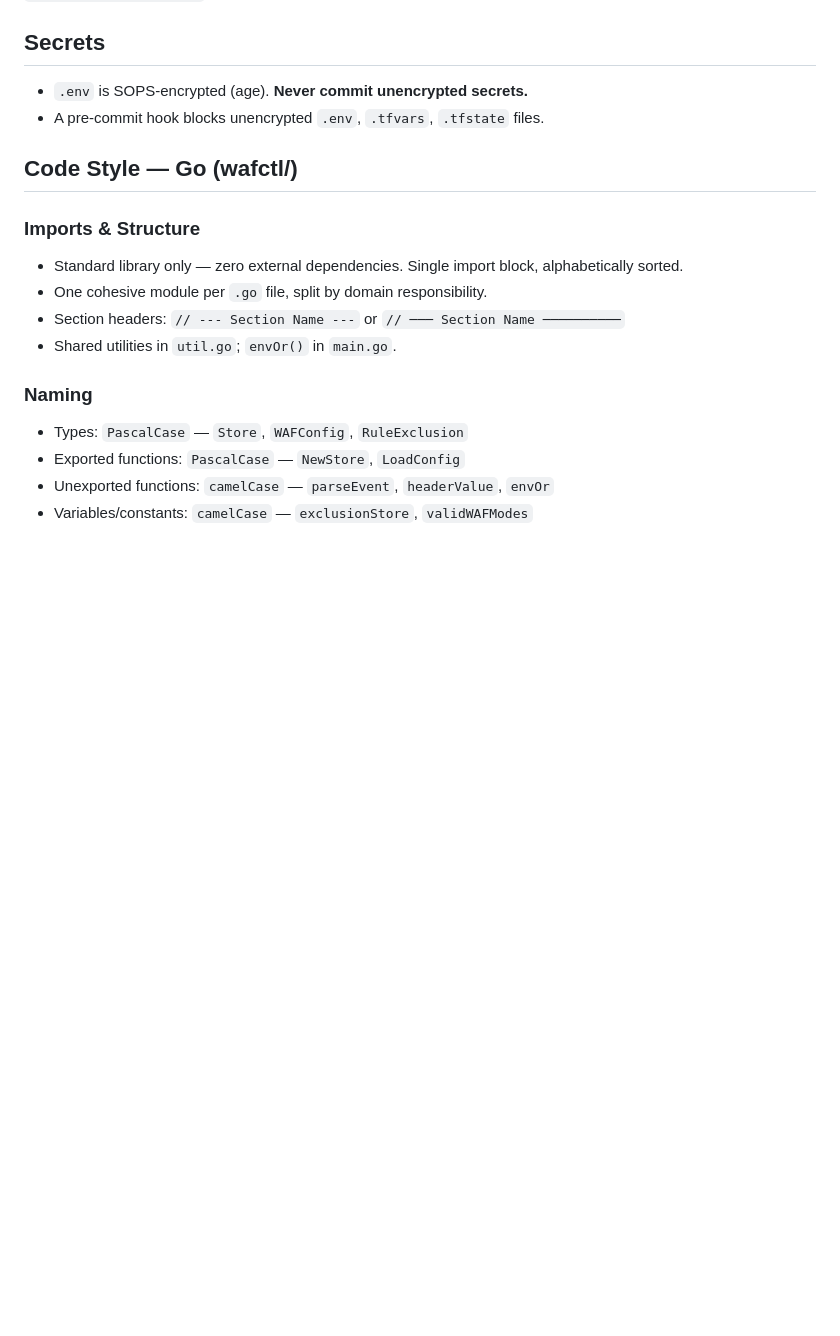
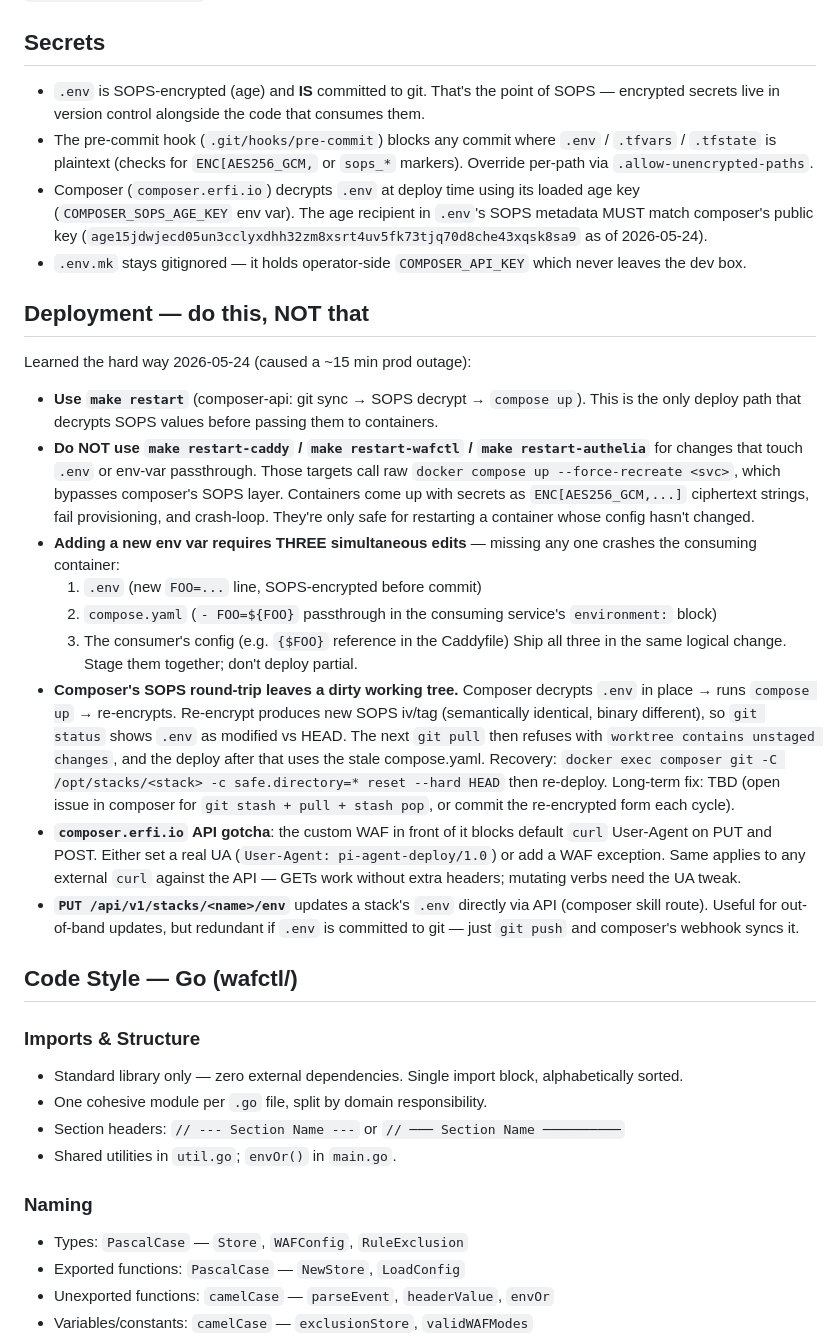
Before and after one commit to erfianugrah/caddy-compose, a Markdown page: AGENTS.md, the part around the change. Rendered like a GitHub page; blank space fills up the shorter version.

Commit message:
docs(agents): codify deploy footguns (SOPS bypass, three-edits rule)
15-min prod outage today caused by running 'make restart-caddy'
(raw docker compose, bypasses SOPS) instead of 'make restart' after
a .env+compose.yaml+Caddyfile change. Container came up with the
env vars as 'ENC[AES256_GCM,...]' ciphertext and crash-looped.

Documents:
  - .env IS committed (encrypted); the point of SOPS in the first place
  - Use 'make restart' (composer-api + SOPS), never 'make restart-X'
    for changes that touch .env or env-var passthrough
  - New env var = THREE simultaneous edits across .env, compose.yaml,
    and the consumer's config — ship together
  - Composer SOPS round-trip leaves working tree dirty vs HEAD;
    blocks next 'git pull' with 'worktree contains unstaged changes';
    recovery is 'git reset --hard HEAD' inside composer
  - Composer WAF blocks default curl UA on PUT/POST; set a real UA

```diff
--- a/AGENTS.md
+++ b/AGENTS.md
@@ -78,8 +78,25 @@ TypeScript strict mode enforced via `astro/tsconfigs/strict`.
 
 ## Secrets
 
-- `.env` is SOPS-encrypted (age). **Never commit unencrypted secrets.**
-- A pre-commit hook blocks unencrypted `.env`, `.tfvars`, `.tfstate` files.
+- `.env` is SOPS-encrypted (age) and **IS** committed to git. That's the point of SOPS — encrypted secrets live in version control alongside the code that consumes them.
+- The pre-commit hook (`.git/hooks/pre-commit`) blocks any commit where `.env` / `.tfvars` / `.tfstate` is plaintext (checks for `ENC[AES256_GCM,` or `sops_*` markers). Override per-path via `.allow-unencrypted-paths`.
+- Composer (`composer.erfi.io`) decrypts `.env` at deploy time using its loaded age key (`COMPOSER_SOPS_AGE_KEY` env var). The age recipient in `.env`'s SOPS metadata MUST match composer's public key (`age15jdwjecd05un3cclyxdhh32zm8xsrt4uv5fk73tjq70d8che43xqsk8sa9` as of 2026-05-24).
+- `.env.mk` stays gitignored — it holds operator-side `COMPOSER_API_KEY` which never leaves the dev box.
+
+## Deployment — do this, NOT that
+
+Learned the hard way 2026-05-24 (caused a ~15 min prod outage):
+
+- **Use `make restart`** (composer-api: git sync → SOPS decrypt → `compose up`). This is the only deploy path that decrypts SOPS values before passing them to containers.
+- **Do NOT use `make restart-caddy` / `make restart-wafctl` / `make restart-authelia`** for changes that touch `.env` or env-var passthrough. Those targets call raw `docker compose up --force-recreate <svc>`, which bypasses composer's SOPS layer. Containers come up with secrets as `ENC[AES256_GCM,...]` ciphertext strings, fail provisioning, and crash-loop. They're only safe for restarting a container whose config hasn't changed.
+- **Adding a new env var requires THREE simultaneous edits** — missing any one crashes the consuming container:
+  1. `.env` (new `FOO=...` line, SOPS-encrypted before commit)
+  2. `compose.yaml` (`- FOO=${FOO}` passthrough in the consuming service's `environment:` block)
+  3. The consumer's config (e.g. `{$FOO}` reference in the Caddyfile)
+  Ship all three in the same logical change. Stage them together; don't deploy partial.
+- **Composer's SOPS round-trip leaves a dirty working tree.** Composer decrypts `.env` in place → runs `compose up` → re-encrypts. Re-encrypt produces new SOPS iv/tag (semantically identical, binary different), so `git status` shows `.env` as modified vs HEAD. The next `git pull` then refuses with `worktree contains unstaged changes`, and the deploy after that uses the stale compose.yaml. Recovery: `docker exec composer git -C /opt/stacks/<stack> -c safe.directory=* reset --hard HEAD` then re-deploy. Long-term fix: TBD (open issue in composer for `git stash + pull + stash pop`, or commit the re-encrypted form each cycle).
+- **`composer.erfi.io` API gotcha**: the custom WAF in front of it blocks default `curl` User-Agent on PUT and POST. Either set a real UA (`User-Agent: pi-agent-deploy/1.0`) or add a WAF exception. Same applies to any external `curl` against the API — GETs work without extra headers; mutating verbs need the UA tweak.
+- **`PUT /api/v1/stacks/<name>/env`** updates a stack's `.env` directly via API (composer skill route). Useful for out-of-band updates, but redundant if `.env` is committed to git — just `git push` and composer's webhook syncs it.
 
 ## Code Style — Go (wafctl/)
 
```
